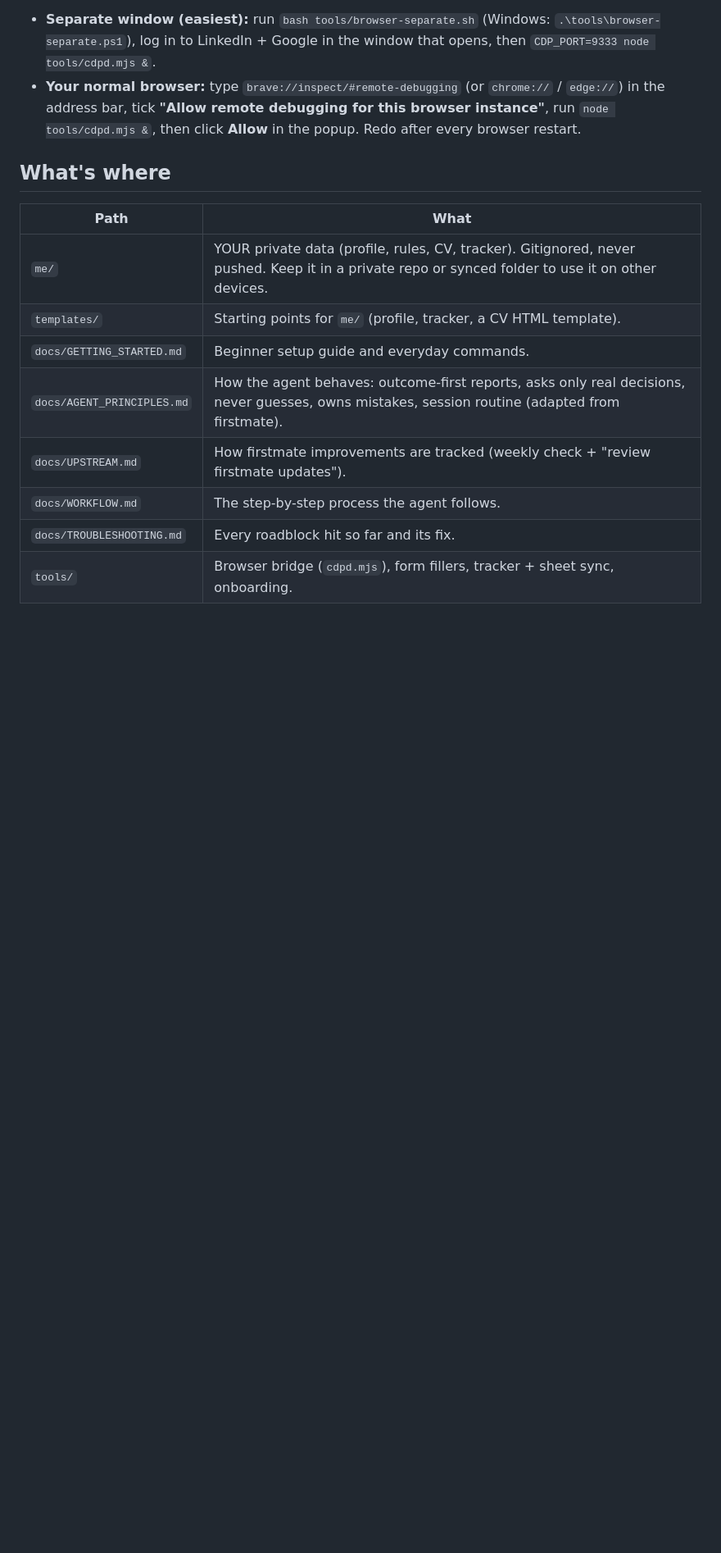
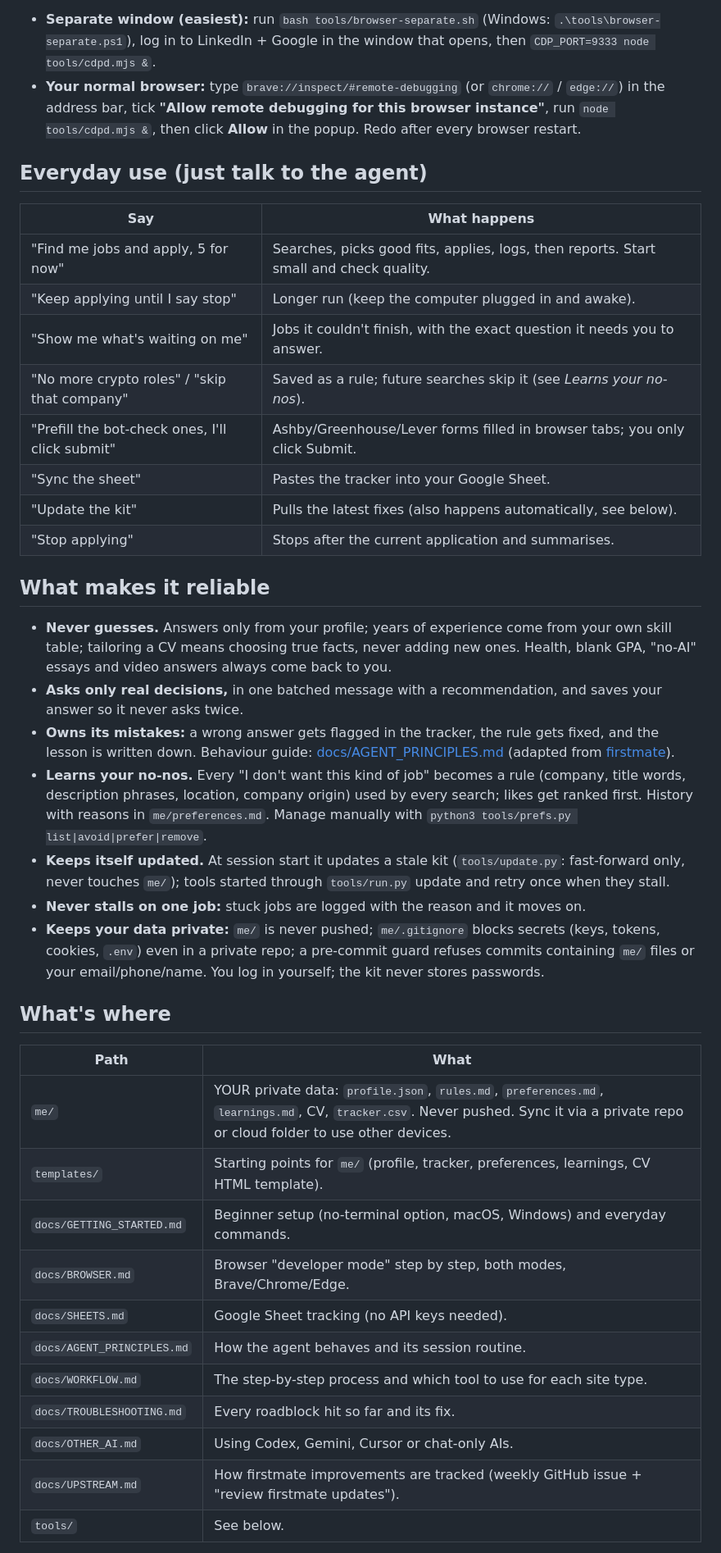
Before and after one commit to rayprastya/job-hunt, a Markdown page: README.md, the part around the change printed below. Shown: that part at 82% size. Drawn GitHub-style; blank space fills up the shorter version.

Commit message:
README: Windows quick start, self-test step, everyday commands, reliability features (preferences, auto-update, privacy guard), full tools list

```diff
--- a/README.md
+++ b/README.md
@@ -33,16 +43,49 @@ The agent fills forms in Brave, Chrome or Edge. Pick one (full steps with pictur
   tick **"Allow remote debugging for this browser instance"**, run `node tools/cdpd.mjs &`, then click **Allow**
   in the popup. Redo after every browser restart.
 
+## Everyday use (just talk to the agent)
+
+| Say | What happens |
+|---|---|
+| "Find me jobs and apply, 5 for now" | Searches, picks good fits, applies, logs, then reports. Start small and check quality. |
+| "Keep applying until I say stop" | Longer run (keep the computer plugged in and awake). |
+| "Show me what's waiting on me" | Jobs it couldn't finish, with the exact question it needs you to answer. |
+| "No more crypto roles" / "skip that company" | Saved as a rule; future searches skip it (see *Learns your no-nos*). |
+| "Prefill the bot-check ones, I'll click submit" | Ashby/Greenhouse/Lever forms filled in browser tabs; you only click Submit. |
+| "Sync the sheet" | Pastes the tracker into your Google Sheet. |
+| "Update the kit" | Pulls the latest fixes (also happens automatically, see below). |
+| "Stop applying" | Stops after the current application and summarises. |
+
+## What makes it reliable
+- **Never guesses.** Answers only from your profile; years of experience come from your own skill table; tailoring a
+  CV means choosing true facts, never adding new ones. Health, blank GPA, "no-AI" essays and video answers always come back to you.
+- **Asks only real decisions,** in one batched message with a recommendation, and saves your answer so it never asks twice.
+- **Owns its mistakes:** a wrong answer gets flagged in the tracker, the rule gets fixed, and the lesson is written down.
+  Behaviour guide: [docs/AGENT_PRINCIPLES.md](docs/AGENT_PRINCIPLES.md) (adapted from
+  [firstmate](https://github.com/kunchenguid/firstmate)).
+- **Learns your no-nos.** Every "I don't want this kind of job" becomes a rule (company, title words, description
+  phrases, location, company origin) used by every search; likes get ranked first. History with reasons in
+  `me/preferences.md`. Manage manually with `python3 tools/prefs.py list|avoid|prefer|remove`.
+- **Keeps itself updated.** At session start it updates a stale kit (`tools/update.py`: fast-forward only, never
+  touches `me/`); tools started through `tools/run.py` update and retry once when they stall.
+- **Never stalls on one job:** stuck jobs are logged with the reason and it moves on.
+- **Keeps your data private:** `me/` is never pushed; `me/.gitignore` blocks secrets (keys, tokens, cookies, `.env`)
+  even in a private repo; a pre-commit guard refuses commits containing `me/` files or your email/phone/name.
+  You log in yourself; the kit never stores passwords.
+
 ## What's where
 
 | Path | What |
 |---|---|
-| `me/` | YOUR private data (profile, rules, CV, tracker). Gitignored, never pushed. Keep it in a private repo or synced folder to use it on other devices. |
-| `templates/` | Starting points for `me/` (profile, tracker, a CV HTML template). |
-| `docs/GETTING_STARTED.md` | Beginner setup guide and everyday commands. |
-| `docs/AGENT_PRINCIPLES.md` | How the agent behaves: outcome-first reports, asks only real decisions, never guesses, owns mistakes, session routine (adapted from firstmate). |
-| `docs/UPSTREAM.md` | How firstmate improvements are tracked (weekly check + "review firstmate updates"). |
-| `docs/WORKFLOW.md` | The step-by-step process the agent follows. |
+| `me/` | YOUR private data: `profile.json`, `rules.md`, `preferences.md`, `learnings.md`, CV, `tracker.csv`. Never pushed. Sync it via a private repo or cloud folder to use other devices. |
+| `templates/` | Starting points for `me/` (profile, tracker, preferences, learnings, CV HTML template). |
+| `docs/GETTING_STARTED.md` | Beginner setup (no-terminal option, macOS, Windows) and everyday commands. |
+| `docs/BROWSER.md` | Browser "developer mode" step by step, both modes, Brave/Chrome/Edge. |
+| `docs/SHEETS.md` | Google Sheet tracking (no API keys needed). |
+| `docs/AGENT_PRINCIPLES.md` | How the agent behaves and its session routine. |
+| `docs/WORKFLOW.md` | The step-by-step process and which tool to use for each site type. |
 | `docs/TROUBLESHOOTING.md` | Every roadblock hit so far and its fix. |
-| `tools/` | Browser bridge (`cdpd.mjs`), form fillers, tracker + sheet sync, onboarding. |
+| `docs/OTHER_AI.md` | Using Codex, Gemini, Cursor or chat-only AIs. |
+| `docs/UPSTREAM.md` | How firstmate improvements are tracked (weekly GitHub issue + "review firstmate updates"). |
+| `tools/` | See below. |
 
```
Also changed, not shown: other parts of README.md (+28 -16 lines).
